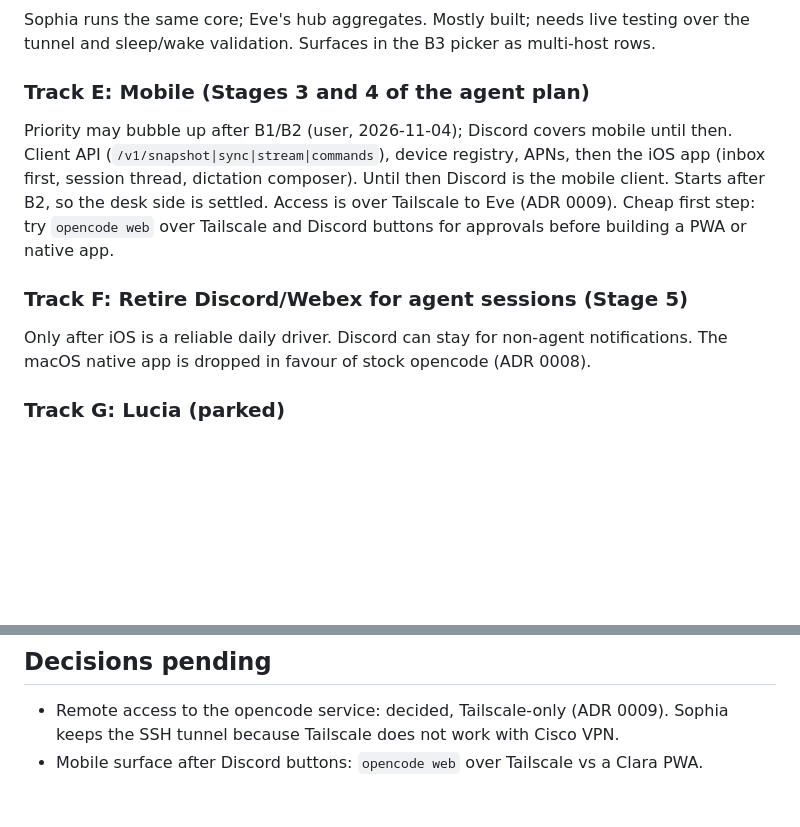
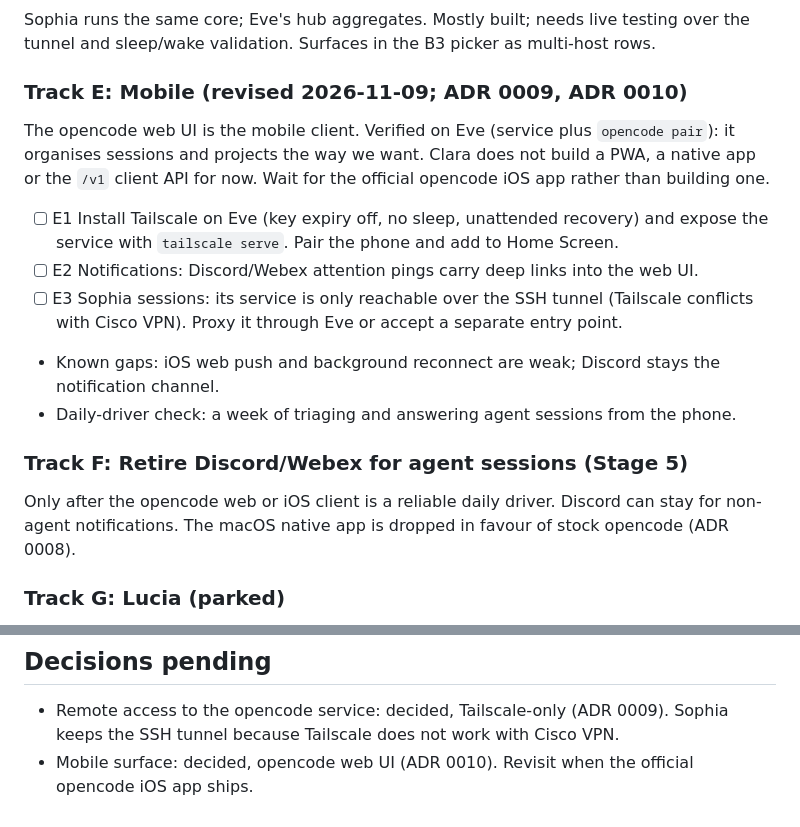
Before and after one commit to brightpuddle/clara, a Markdown page: docs/ROADMAP.md, 2 parts joined by grey strips. Drawn GitHub-style; blank space fills up the shorter version.

Commit message:
docs(adr): 0010 opencode web UI as mobile client; shrink Track E

```diff
--- a/docs/ROADMAP.md
+++ b/docs/ROADMAP.md
@@ -96,15 +96,22 @@ calendar).
 Sophia runs the same core; Eve's hub aggregates. Mostly built; needs live testing
 over the tunnel and sleep/wake validation. Surfaces in the B3 picker as multi-host rows.
 
-### Track E: Mobile (Stages 3 and 4 of the agent plan)
-Priority may bubble up after B1/B2 (user, 2026-11-04); Discord covers mobile until then.
-Client API (`/v1/snapshot|sync|stream|commands`), device registry, APNs, then the
-iOS app (inbox first, session thread, dictation composer). Until then Discord is the
-mobile client. Starts after B2, so the desk side is settled. Access is over Tailscale to Eve
-(ADR 0009). Cheap first step: try `opencode web` over Tailscale and Discord buttons for approvals before building a PWA or native app.
+### Track E: Mobile (revised 2026-11-09; ADR 0009, ADR 0010)
+The opencode web UI is the mobile client. Verified on Eve (service plus `opencode pair`):
+it organises sessions and projects the way we want. Clara does not build a PWA, a native
+app or the `/v1` client API for now. Wait for the official opencode iOS app rather than
+building one.
+- [ ] E1 Install Tailscale on Eve (key expiry off, no sleep, unattended recovery) and
+      expose the service with `tailscale serve`. Pair the phone and add to Home Screen.
+- [ ] E2 Notifications: Discord/Webex attention pings carry deep links into the web UI.
+- [ ] E3 Sophia sessions: its service is only reachable over the SSH tunnel (Tailscale
+      conflicts with Cisco VPN). Proxy it through Eve or accept a separate entry point.
+- Known gaps: iOS web push and background reconnect are weak; Discord stays the
+  notification channel.
+- Daily-driver check: a week of triaging and answering agent sessions from the phone.
 
 ### Track F: Retire Discord/Webex for agent sessions (Stage 5)
-Only after iOS is a reliable daily driver. Discord can stay for non-agent
+Only after the opencode web or iOS client is a reliable daily driver. Discord can stay for non-agent
 notifications. The macOS native app is dropped in favour of stock opencode (ADR 0008).
 
 ### Track G: Lucia (parked)
@@ -123,4 +130,5 @@ ADRs) so agents are guided correctly.
 
 - Remote access to the opencode service: decided, Tailscale-only (ADR 0009). Sophia keeps
   the SSH tunnel because Tailscale does not work with Cisco VPN.
-- Mobile surface after Discord buttons: `opencode web` over Tailscale vs a Clara PWA.
+- Mobile surface: decided, opencode web UI (ADR 0010). Revisit when the official opencode
+  iOS app ships.
```
Also changed, not shown: docs/adr/0010-opencode-web-as-mobile-client.md (added, +29 -0 lines).
